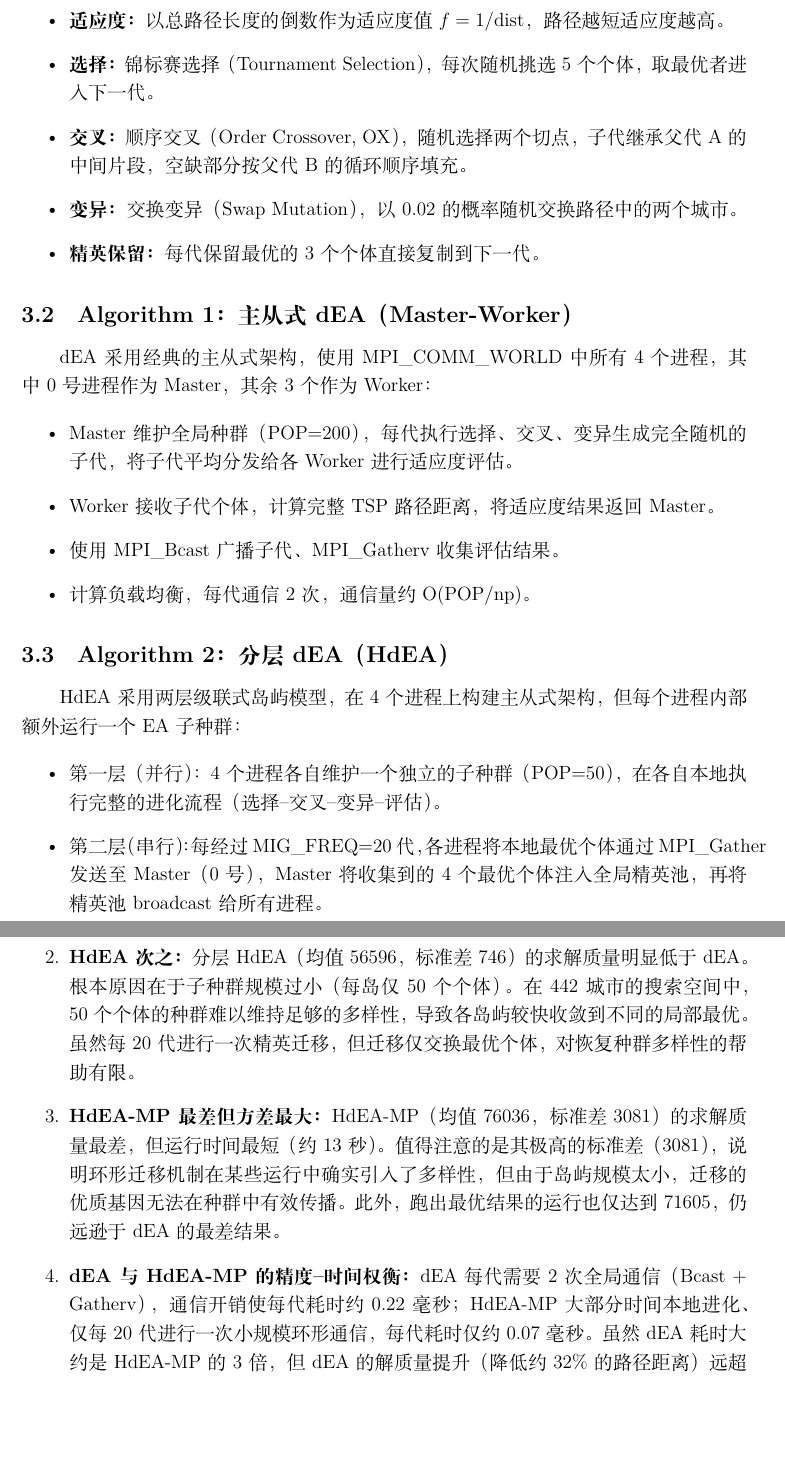
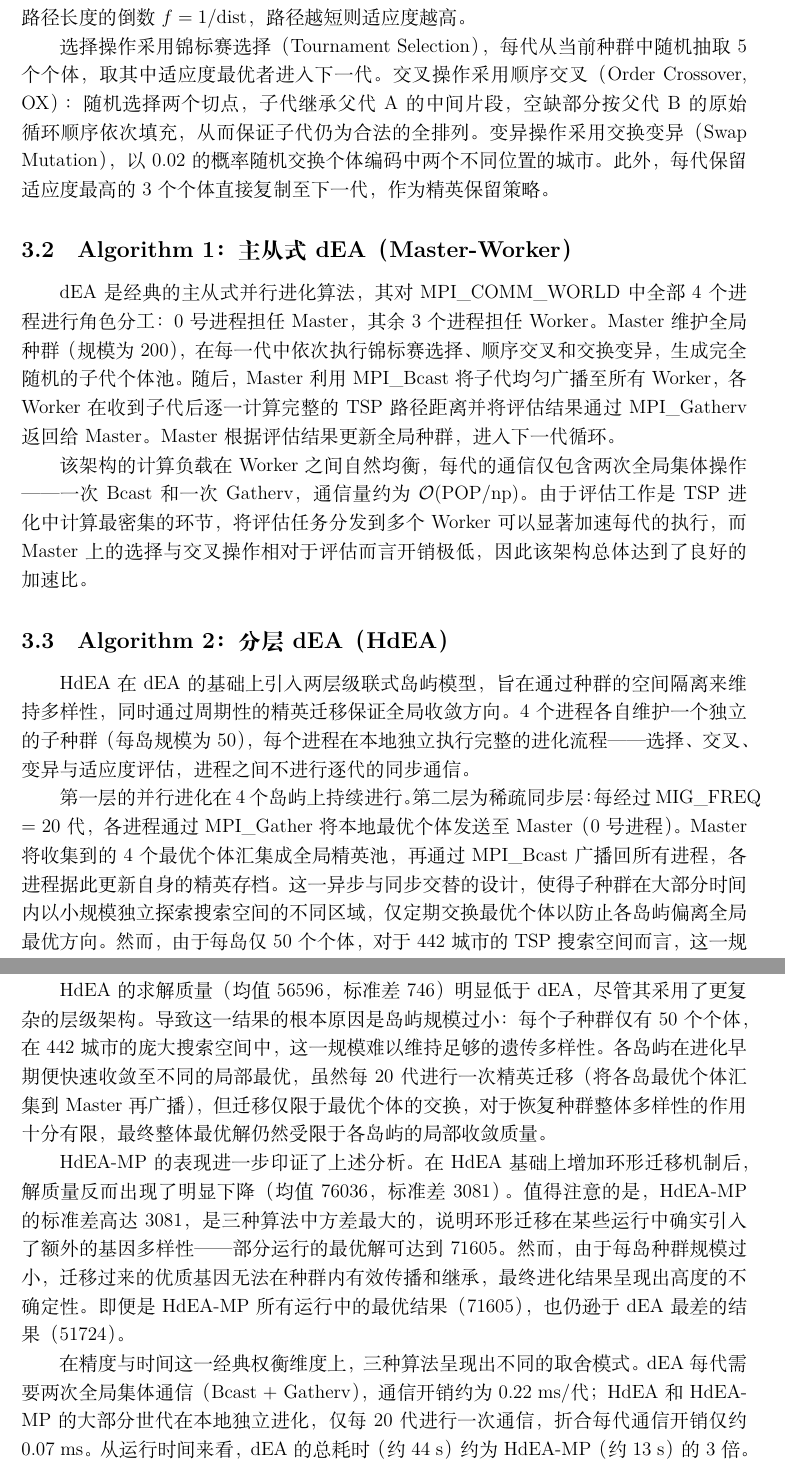
Before and after one commit to ricky-theseus/MPI_Project, a LaTeX document (report/main.tex, which reads report/sections/02_algorithm_design.tex, report/sections/04_results.tex): two parts of pages 5 and 11 of 17, joined at a grey line, cut so that both start at the same text, the shorter picture padded with empty space. Compiled offline with XeLaTeX.

Commit message:
报告：添加个人信息，算法描述改为论文式整段写作

```diff
--- a/report/main.tex
+++ b/report/main.tex
@@ -49,10 +49,10 @@
 \author{\kaishu\zihao{4}
     \vspace{1.5cm}
     \begin{tabular}{rl@{\qquad}rl}
-    姓名：& \underline{ } &
-    班级：& \underline{ } \\[0.5cm]
-    学号：& \underline{ } &
-    日期：& \underline{ 年 月}
+    姓名：& \underline{ 任天翌 } &
+    班级：& \underline{ 191232 } \\[0.5cm]
+    学号：& \underline{ 20231003512 } &
+    日期：& \underline{ 2026 年 7 月}
     \end{tabular}
 }
 \date{}
--- a/report/sections/02_algorithm_design.tex
+++ b/report/sections/02_algorithm_design.tex
@@ -2,37 +2,21 @@
 
 \subsection{共同基础：进化算法求解 TSP}
 
-三种并行算法共享以下进化操作设计：
+三种并行算法共享相同的进化操作框架，均采用路径表示法对 TSP 解进行编码——每个个体为一个长度为 442 的全排列，表示城市的访问顺序。适应度函数定义为总路径长度的倒数 $f = 1 / \text{dist}$，路径越短则适应度越高。
 
-\begin{itemize}
-    \item \textbf{编码：}采用路径表示法（Permutation Encoding），每个个体是一个长度为 442 的全排列，表示城市的访问顺序。
-    \item \textbf{适应度：}以总路径长度的倒数作为适应度值 $f = 1 / \text{dist}$，路径越短适应度越高。
-    \item \textbf{选择：}锦标赛选择（Tournament Selection），每次随机挑选 5 个个体，取最优者进入下一代。
-    \item \textbf{交叉：}顺序交叉（Order Crossover, OX），随机选择两个切点，子代继承父代 A 的中间片段，空缺部分按父代 B 的循环顺序填充。
-    \item \textbf{变异：}交换变异（Swap Mutation），以 0.02 的概率随机交换路径中的两个城市。
-    \item \textbf{精英保留：}每代保留最优的 3 个个体直接复制到下一代。
-\end{itemize}
+选择操作采用锦标赛选择（Tournament Selection），每代从当前种群中随机抽取 5 个个体，取其中适应度最优者进入下一代。交叉操作采用顺序交叉（Order Crossover, OX）：随机选择两个切点，子代继承父代 A 的中间片段，空缺部分按父代 B 的原始循环顺序依次填充，从而保证子代仍为合法的全排列。变异操作采用交换变异（Swap Mutation），以 0.02 的概率随机交换个体编码中两个不同位置的城市。此外，每代保留适应度最高的 3 个个体直接复制至下一代，作为精英保留策略。
 
 \subsection{Algorithm 1：主从式 dEA（Master-Worker）}
 
-dEA 采用经典的主从式架构，使用 MPI\_COMM\_WORLD 中所有 4 个进程，其中 0 号进程作为 Master，其余 3 个作为 Worker：
+dEA 是经典的主从式并行进化算法，其对 MPI\_COMM\_WORLD 中全部 4 个进程进行角色分工：0 号进程担任 Master，其余 3 个进程担任 Worker。Master 维护全局种群（规模为 200），在每一代中依次执行锦标赛选择、顺序交叉和交换变异，生成完全随机的子代个体池。随后，Master 利用 MPI\_Bcast 将子代均匀广播至所有 Worker，各 Worker 在收到子代后逐一计算完整的 TSP 路径距离并将评估结果通过 MPI\_Gatherv 返回给 Master。Master 根据评估结果更新全局种群，进入下一代循环。
 
-\begin{itemize}
-    \item Master 维护全局种群（POP=200），每代执行选择、交叉、变异生成完全随机的子代，将子代平均分发给各 Worker 进行适应度评估。
-    \item Worker 接收子代个体，计算完整 TSP 路径距离，将适应度结果返回 Master。
-    \item 使用 MPI\_Bcast 广播子代、MPI\_Gatherv 收集评估结果。
-    \item 计算负载均衡，每代通信 2 次，通信量约 O(POP/np)。
-\end{itemize}
+该架构的计算负载在 Worker 之间自然均衡，每代的通信仅包含两次全局集体操作——一次 Bcast 和一次 Gatherv，通信量约为 $\mathcal{O}(\text{POP}/\text{np})$。由于评估工作是 TSP 进化中计算最密集的环节，将评估任务分发到多个 Worker 可以显著加速每代的执行，而 Master 上的选择与交叉操作相对于评估而言开销极低，因此该架构总体达到了良好的加速比。
 
 \subsection{Algorithm 2：分层 dEA（HdEA）}
 
-HdEA 采用两层级联式岛屿模型，在 4 个进程上构建主从式架构，但每个进程内部额外运行一个 EA 子种群：
+HdEA 在 dEA 的基础上引入两层级联式岛屿模型，旨在通过种群的空间隔离来维持多样性，同时通过周期性的精英迁移保证全局收敛方向。4 个进程各自维护一个独立的子种群（每岛规模为 50），每个进程在本地独立执行完整的进化流程——选择、交叉、变异与适应度评估，进程之间不进行逐代的同步通信。
 
-\begin{itemize}
-    \item 第一层（并行）：4 个进程各自维护一个独立的子种群（POP=50），在各自本地执行完整的进化流程（选择--交叉--变异--评估）。
-    \item 第二层（串行）：每经过 MIG\_FREQ=20 代，各进程将本地最优个体通过 MPI\_Gather 发送至 Master（0 号），Master 将收集到的 4 个最优个体注入全局精英池，再将精英池 broadcast 给所有进程。
-    \item 设计思想：子种群在小规模上快速探索不同区域，周期性精英迁移保证全局收敛方向。由于各岛屿运行在各自进程上，无需额外并行度。
-\end{itemize}
+第一层的并行进化在 4 个岛屿上持续进行。第二层为稀疏同步层：每经过 MIG\_FREQ = 20 代，各进程通过 MPI\_Gather 将本地最优个体发送至 Master（0 号进程）。Master 将收集到的 4 个最优个体汇集成全局精英池，再通过 MPI\_Bcast 广播回所有进程，各进程据此更新自身的精英存档。这一异步与同步交替的设计，使得子种群在大部分时间内以小规模独立探索搜索空间的不同区域，仅定期交换最优个体以防止各岛屿偏离全局最优方向。然而，由于每岛仅 50 个个体，对于 442 城市的 TSP 搜索空间而言，这一规模难以维持足够的种群多样性，各岛屿倾向于在早期世代便收敛至不同局部最优。
 
 \subsection{Algorithm 3：带种群迁移的 HdEA（HdEA-MP）}
 
--- a/report/sections/04_results.tex
+++ b/report/sections/04_results.tex
@@ -75 +75,2 @@ HdEA vs HdEA-MP & -19.14 & $<0.001$ & 显著，HdEA 更优 \\
 
+dEA 以均值 51606、标准差仅 112 的成绩在求解质量上显著领先于另外两种算法。其核心优势在于全局共享种群的设计——200 个个体在同一个进化池中进行竞争、选择和交配，提供了最为充分的基因多样性，从而使种群能够持续探索搜索空间，避免陷入局部最优。从标准差来看，dEA 在 10 次运行中表现极为稳定，波动幅度（51394--51724）不超过 330，远小于 HdEA 和 HdEA-MP。
@@ -78,7 +77,6 @@ HdEA vs HdEA-MP & -19.14 & $<0.001$ & 显著，HdEA 更优 \\
 
-    \item \textbf{HdEA 次之：}分层 HdEA（均值 56596，标准差 746）的求解质量明显低于 dEA。根本原因在于子种群规模过小（每岛仅 50 个个体）。在 442 城市的搜索空间中，50 个个体的种群难以维持足够的多样性，导致各岛屿较快收敛到不同的局部最优。虽然每 20 代进行一次精英迁移，但迁移仅交换最优个体，对恢复种群多样性的帮助有限。
+HdEA 的求解质量（均值 56596，标准差 746）明显低于 dEA，尽管其采用了更复杂的层级架构。导致这一结果的根本原因是岛屿规模过小：每个子种群仅有 50 个个体，在 442 城市的庞大搜索空间中，这一规模难以维持足够的遗传多样性。各岛屿在进化早期便快速收敛至不同的局部最优，虽然每 20 代进行一次精英迁移（将各岛最优个体汇集到 Master 再广播），但迁移仅限于最优个体的交换，对于恢复种群整体多样性的作用十分有限，最终整体最优解仍然受限于各岛屿的局部收敛质量。
 
-    \item \textbf{HdEA-MP 最差但方差最大：}HdEA-MP（均值 76036，标准差 3081）的求解质量最差，但运行时间最短（约 13 秒）。值得注意的是其极高的标准差（3081），说明环形迁移机制在某些运行中确实引入了多样性，但由于岛屿规模太小，迁移的优质基因无法在种群中有效传播。此外，跑出最优结果的运行也仅达到 71605，仍远逊于 dEA 的最差结果。
+HdEA-MP 的表现进一步印证了上述分析。在 HdEA 基础上增加环形迁移机制后，解质量反而出现了明显下降（均值 76036，标准差 3081）。值得注意的是，HdEA-MP 的标准差高达 3081，是三种算法中方差最大的，说明环形迁移在某些运行中确实引入了额外的基因多样性——部分运行的最优解可达到 71605。然而，由于每岛种群规模过小，迁移过来的优质基因无法在种群内有效传播和继承，最终进化结果呈现出高度的不确定性。即便是 HdEA-MP 所有运行中的最优结果（71605），也仍逊于 dEA 最差的结果（51724）。
 
-    \item \textbf{dEA 与 HdEA-MP 的精度--时间权衡：}dEA 每代需要 2 次全局通信（Bcast + Gatherv），通信开销使每代耗时约 0.22 毫秒；HdEA-MP 大部分时间本地进化、仅每 20 代进行一次小规模环形通信，每代耗时仅约 0.07 毫秒。虽然 dEA 耗时大约是 HdEA-MP 的 3 倍，但 dEA 的解质量提升（降低约 32\% 的路径距离）远超额外通信的成本，在精度优先的场景下 dEA 是更优选择。
-\end{enumerate}
+在精度与时间这一经典权衡维度上，三种算法呈现出不同的取舍模式。dEA 每代需要两次全局集体通信（Bcast + Gatherv），通信开销约为 0.22 ms/代；HdEA 和 HdEA-MP 的大部分世代在本地独立进化，仅每 20 代进行一次通信，折合每代通信开销仅约 0.07 ms。从运行时间来看，dEA 的总耗时（约 44 s）约为 HdEA-MP（约 13 s）的 3 倍。然而 dEA 的路径距离相比 HdEA-MP 降低了约 32\%，这一解质量的提升远超额外通信所付出的时间成本。在精度优先的实际应用场景中，dEA 无疑是更为合理的选择。
```
Also changed, not shown: report/main.pdf, report/sections/02_algorithm_design.tex (15 more changed lines), report/sections/04_results.tex (4 more changed lines), 3 other files.
